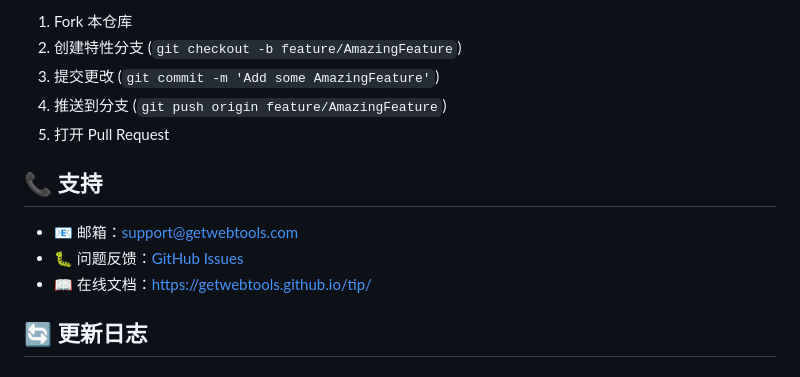
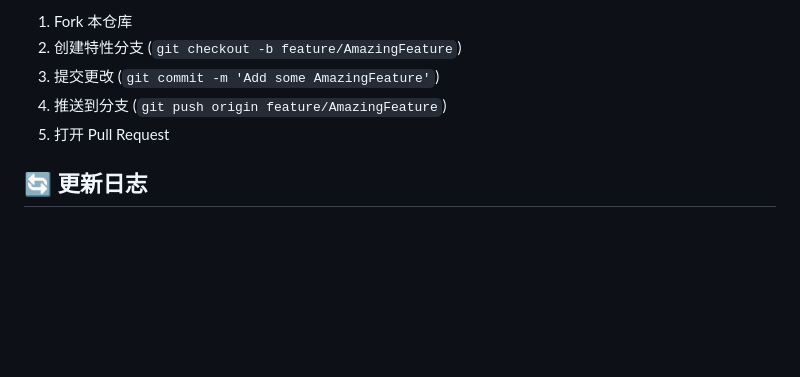
Before and after one commit to getwebtools/tip, a Markdown page: README.md, the part around the change. GitHub-like rendering; blank space fills up the shorter version.

```diff
--- a/README.md
+++ b/README.md
@@ -347,12 +347,6 @@ MIT License - 详见 [LICENSE](LICENSE) 文件
 4. 推送到分支 (`git push origin feature/AmazingFeature`)
 5. 打开 Pull Request
 
-## 📞 支持
-
-- 📧 邮箱：support@getwebtools.com
-- 🐛 问题反馈：[GitHub Issues](https://github.com/getwebtools/tip/issues)
-- 📖 在线文档：[https://getwebtools.github.io/tip/](https://getwebtools.github.io/tip/)
-
 ## 🔄 更新日志
 
 ### v1.0.0
```
